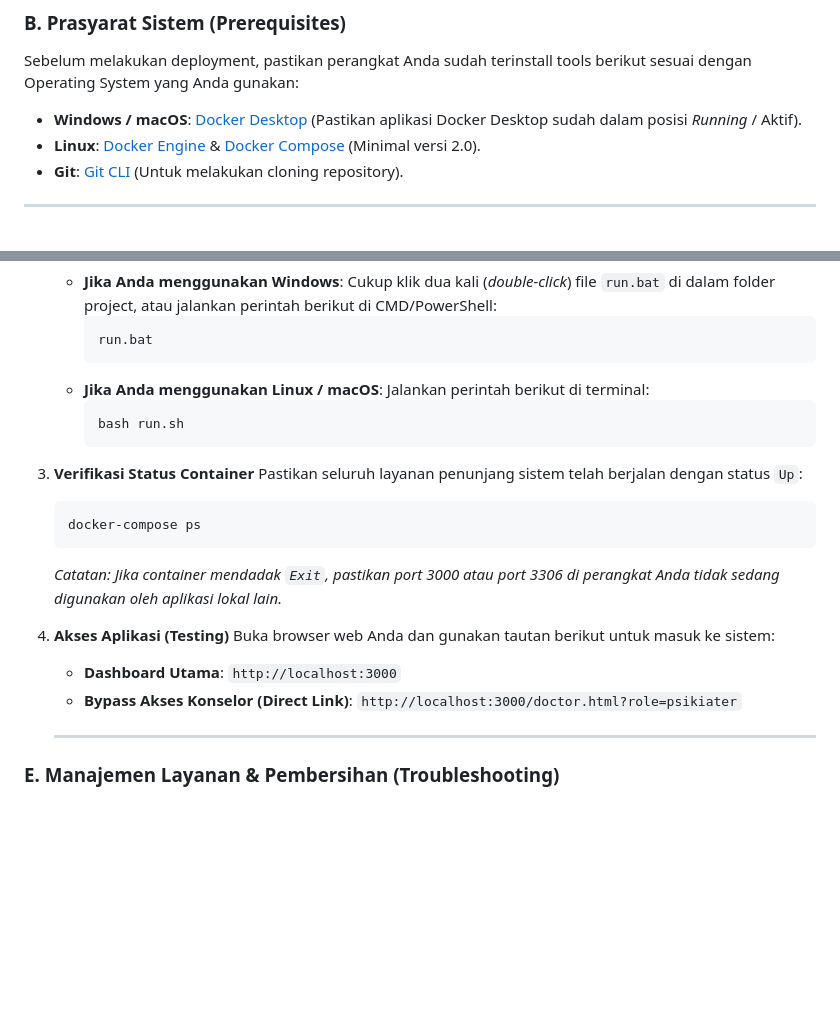
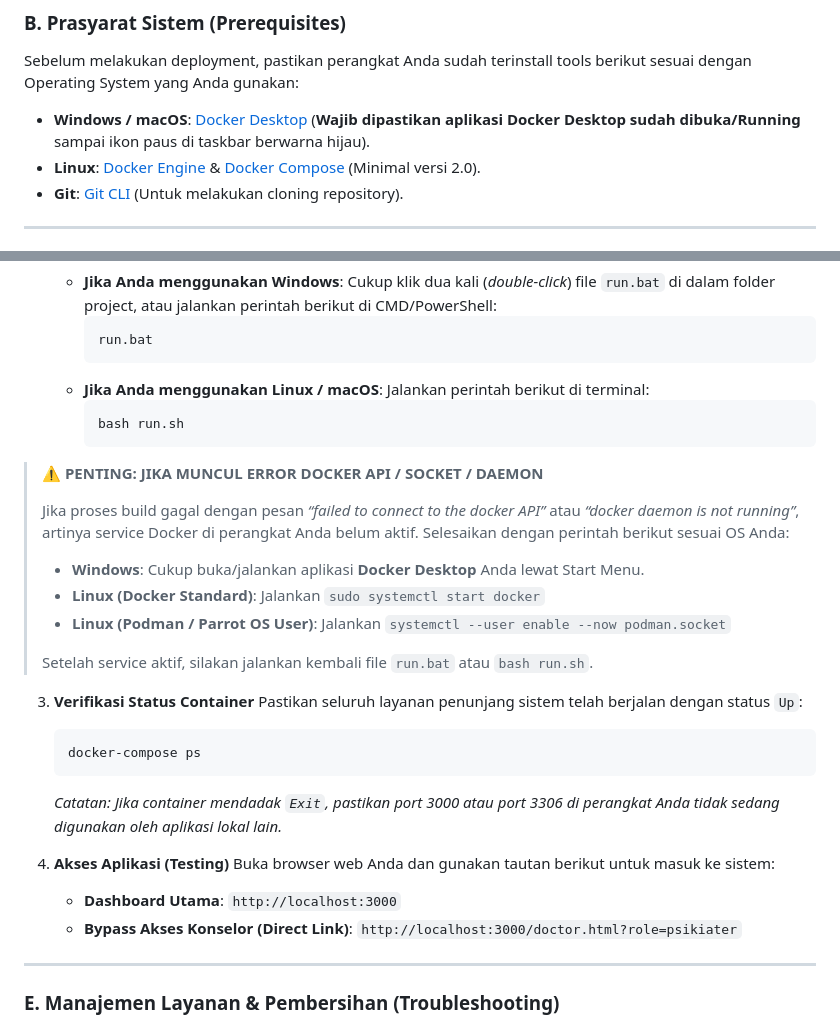
Before and after one commit to josuke324/fidus-ai-ub, a Markdown page: README.md, 2 parts joined by grey strips. GitHub-like rendering; blank space fills up the shorter version.

````diff
--- a/README.md
+++ b/README.md
@@ -20,7 +20,7 @@ Sistem dideploy menggunakan **Docker Compose** yang membagi aplikasi menjadi dua
 
 Sebelum melakukan deployment, pastikan perangkat Anda sudah terinstall tools berikut sesuai dengan Operating System yang Anda gunakan:
 
-- **Windows / macOS**: [Docker Desktop](https://www.docker.com/products/docker-desktop/) (Pastikan aplikasi Docker Desktop sudah dalam posisi *Running* / Aktif).
+- **Windows / macOS**: [Docker Desktop](https://www.docker.com/products/docker-desktop/) (**Wajib dipastikan aplikasi Docker Desktop sudah dibuka/Running** sampai ikon paus di taskbar berwarna hijau).
 - **Linux**: [Docker Engine](https://docs.docker.com/engine/install/) & [Docker Compose](https://docs.docker.com/compose/install/) (Minimal versi 2.0).
 - **Git**: [Git CLI](https://git-scm.com/downloads) (Untuk melakukan cloning repository).
 
@@ -57,6 +57,15 @@ Juri hanya perlu mengeksekusi rangkaian perintah sederhana berikut untuk menjala
      bash run.sh
      ```
 
+> ⚠️ **PENTING: JIKA MUNCUL ERROR DOCKER API / SOCKET / DAEMON**
+>
+> Jika proses build gagal dengan pesan *“failed to connect to the docker API”* atau *“docker daemon is not running”*, artinya service Docker di perangkat Anda belum aktif. Selesaikan dengan perintah berikut sesuai OS Anda:
+> - **Windows**: Cukup buka/jalankan aplikasi **Docker Desktop** Anda lewat Start Menu.
+> - **Linux (Docker Standard)**: Jalankan `sudo systemctl start docker`
+> - **Linux (Podman / Parrot OS User)**: Jalankan `systemctl --user enable --now podman.socket`
+>
+> Setelah service aktif, silakan jalankan kembali file `run.bat` atau `bash run.sh`.
+
 3. **Verifikasi Status Container**
    Pastikan seluruh layanan penunjang sistem telah berjalan dengan status `Up`:
    ```bash
@@ -69,7 +78,8 @@ Juri hanya perlu mengeksekusi rangkaian perintah sederhana berikut untuk menjala
    - **Dashboard Utama**: `http://localhost:3000`
    - **Bypass Akses Konselor (Direct Link)**: `http://localhost:3000/doctor.html?role=psikiater`
 
-   ---
+---
+
 ### E. Manajemen Layanan & Pembersihan (Troubleshooting)
 
 - **Melihat Log Aplikasi secara Real-time**
````
